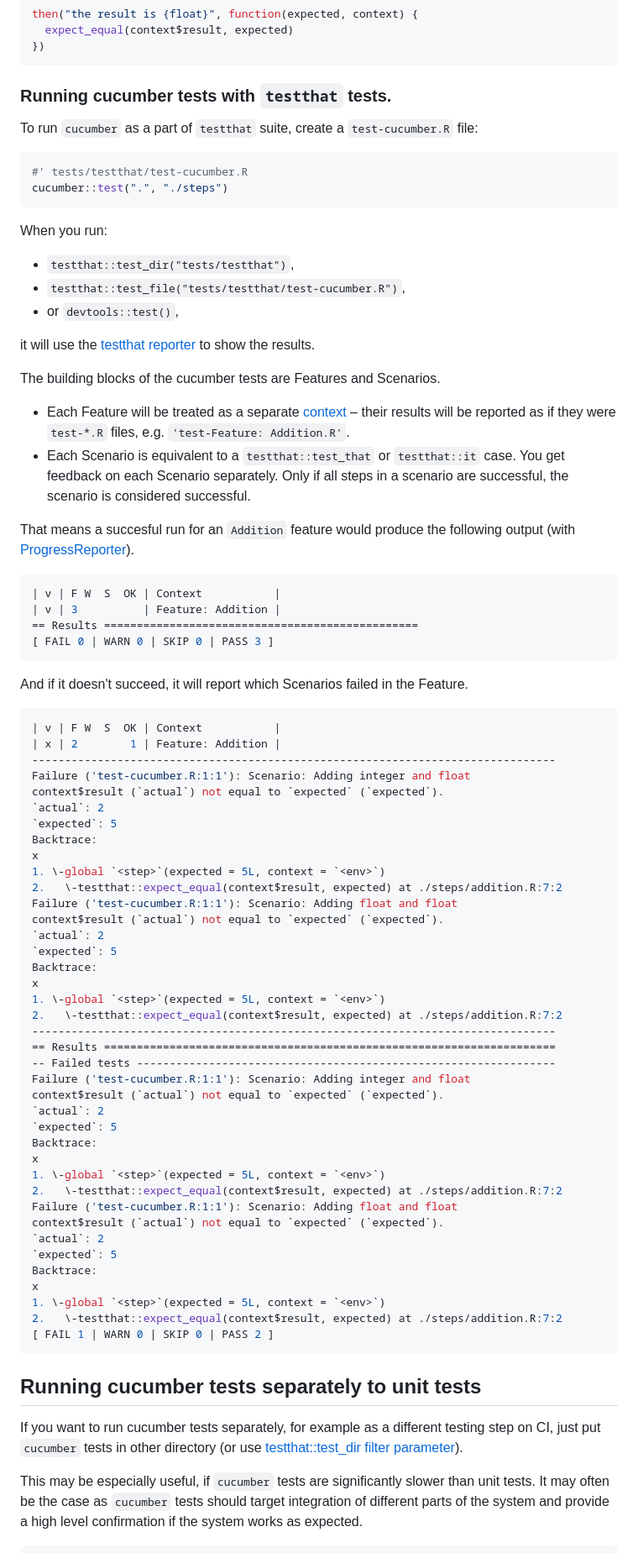
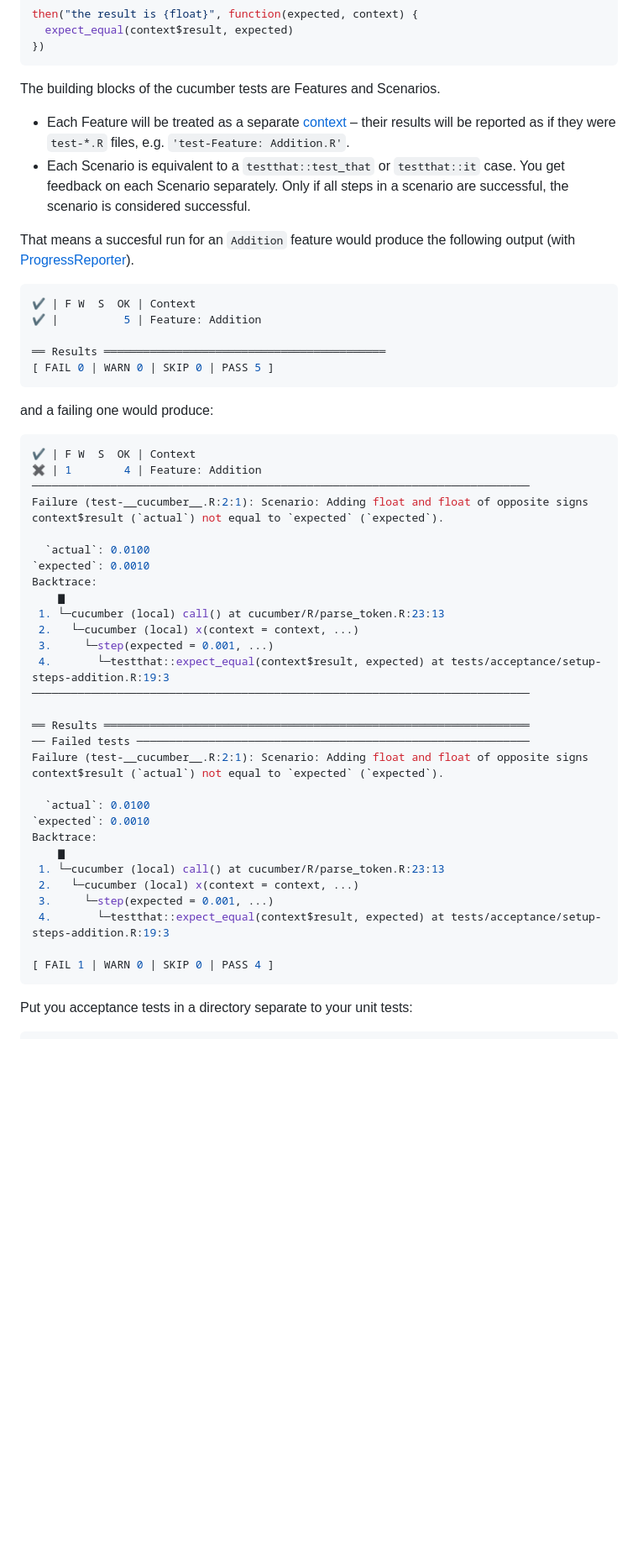
Before and after one commit to jakubsob/cucumber, a Markdown page: README.md, the part around the change printed below. Shown: that part at 84% size. GitHub-like rendering; blank space fills up the shorter version.

Commit message:
📝 update readme

````diff
--- a/README.md
+++ b/README.md
@@ -56,84 +60,57 @@ then("the result is {float}", function(expected, context) {
 })
 ```
 
-### Running cucumber tests with `testthat` tests.
+The building blocks of the cucumber tests are Features and Scenarios.
 
-To run `cucumber` as a part of `testthat` suite, create a `test-cucumber.R` file:
-
-```r
-#' tests/testthat/test-cucumber.R
-cucumber::test(".", "./steps")
-```
-
-When you run:
-- `testthat::test_dir("tests/testthat")`,
-- `testthat::test_file("tests/testthat/test-cucumber.R")`,
-- or `devtools::test()`,
-
-it will use the [testthat reporter](https://testthat.r-lib.org/reference/Reporter.html) to show the results.
-
-
-The building blocks of the cucumber tests are Features and Scenarios.
 - Each Feature will be treated as a separate [context](https://testthat.r-lib.org/reference/context.html?q=context#ref-usage) – their results will be reported as if they were `test-*.R` files, e.g. `'test-Feature: Addition.R'`.
 - Each Scenario is equivalent to a `testthat::test_that` or `testthat::it` case. You get feedback on each Scenario separately. Only if all steps in a scenario are successful, the scenario is considered successful.
 
 That means a succesful run for an `Addition` feature would produce the following output (with [ProgressReporter](https://testthat.r-lib.org/reference/ProgressReporter.html)).
 
 ```r
-| v | F W  S  OK | Context           |
-| v | 3          | Feature: Addition |
-== Results ================================================
-[ FAIL 0 | WARN 0 | SKIP 0 | PASS 3 ]
+✔ | F W  S  OK | Context
+✔ |          5 | Feature: Addition
+
+══ Results ═══════════════════════════════════════════
+[ FAIL 0 | WARN 0 | SKIP 0 | PASS 5 ]
 ```
 
-And if it doesn't succeed, it will report which Scenarios failed in the Feature.
+and a failing one would produce:
 
 ```r
-| v | F W  S  OK | Context           |
-| x | 2        1 | Feature: Addition |
---------------------------------------------------------------------------------
-Failure ('test-cucumber.R:1:1'): Scenario: Adding integer and float
+✔ | F W  S  OK | Context
+✖ | 1        4 | Feature: Addition
+────────────────────────────────────────────────────────────────────────────
+Failure (test-__cucumber__.R:2:1): Scenario: Adding float and float of opposite signs
 context$result (`actual`) not equal to `expected` (`expected`).
-`actual`: 2
-`expected`: 5
+
+  `actual`: 0.0100
+`expected`: 0.0010
 Backtrace:
-x
-1. \-global `<step>`(expected = 5L, context = `<env>`)
-2.   \-testthat::expect_equal(context$result, expected) at ./steps/addition.R:7:2
-Failure ('test-cucumber.R:1:1'): Scenario: Adding float and float
+    ▆
+ 1. └─cucumber (local) call() at cucumber/R/parse_token.R:23:13
+ 2.   └─cucumber (local) x(context = context, ...)
+ 3.     └─step(expected = 0.001, ...)
+ 4.       └─testthat::expect_equal(context$result, expected) at tests/acceptance/setup-steps-addition.R:19:3
+────────────────────────────────────────────────────────────────────────────
+
+══ Results ═════════════════════════════════════════════════════════════════
+── Failed tests ────────────────────────────────────────────────────────────
+Failure (test-__cucumber__.R:2:1): Scenario: Adding float and float of opposite signs
 context$result (`actual`) not equal to `expected` (`expected`).
-`actual`: 2
-`expected`: 5
+
+  `actual`: 0.0100
+`expected`: 0.0010
 Backtrace:
-x
-1. \-global `<step>`(expected = 5L, context = `<env>`)
-2.   \-testthat::expect_equal(context$result, expected) at ./steps/addition.R:7:2
---------------------------------------------------------------------------------
-== Results =====================================================================
--- Failed tests ----------------------------------------------------------------
-Failure ('test-cucumber.R:1:1'): Scenario: Adding integer and float
-context$result (`actual`) not equal to `expected` (`expected`).
-`actual`: 2
-`expected`: 5
-Backtrace:
-x
-1. \-global `<step>`(expected = 5L, context = `<env>`)
-2.   \-testthat::expect_equal(context$result, expected) at ./steps/addition.R:7:2
-Failure ('test-cucumber.R:1:1'): Scenario: Adding float and float
-context$result (`actual`) not equal to `expected` (`expected`).
-`actual`: 2
-`expected`: 5
-Backtrace:
-x
-1. \-global `<step>`(expected = 5L, context = `<env>`)
-2.   \-testthat::expect_equal(context$result, expected) at ./steps/addition.R:7:2
-[ FAIL 1 | WARN 0 | SKIP 0 | PASS 2 ]
+    ▆
+ 1. └─cucumber (local) call() at cucumber/R/parse_token.R:23:13
+ 2.   └─cucumber (local) x(context = context, ...)
+ 3.     └─step(expected = 0.001, ...)
+ 4.       └─testthat::expect_equal(context$result, expected) at tests/acceptance/setup-steps-addition.R:19:3
+
+[ FAIL 1 | WARN 0 | SKIP 0 | PASS 4 ]
 ```
 
-## Running cucumber tests separately to unit tests
-
-If you want to run cucumber tests separately, for example as a different testing step on CI, just put `cucumber` tests in other directory (or use [testthat::test_dir filter parameter](https://testthat.r-lib.org/reference/test_dir.html)).
-
-This may be especially useful, if `cucumber` tests are significantly slower than unit tests. It may often be the case as `cucumber` tests should target integration of different parts of the system and provide a high level confirmation if the system works as expected.
+Put you acceptance tests in a directory separate to your unit tests:
 
 ```
````
Also changed, not shown: other parts of README.md (+18 -17 lines).
